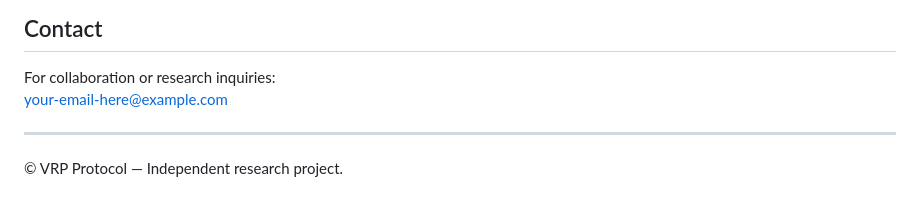
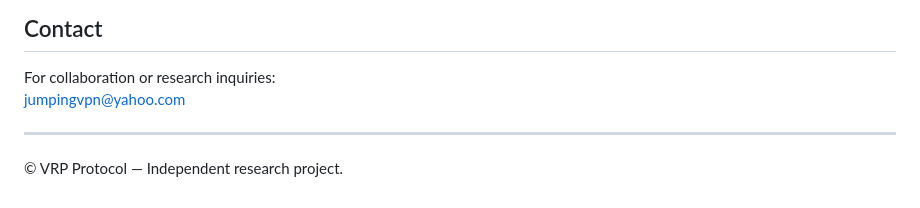
Before and after one commit to Endless33/Engless33.github.io, a Markdown page: README.md, the part around the change. Rendered like a GitHub page.

```diff
--- a/README.md
+++ b/README.md
@@ -121,7 +121,7 @@ Support options will be added here once the public site is online.
 ## Contact
 
 For collaboration or research inquiries:
-your-email-here@example.com
+jumpingvpn@yahoo.com
 
 ---
 
```
